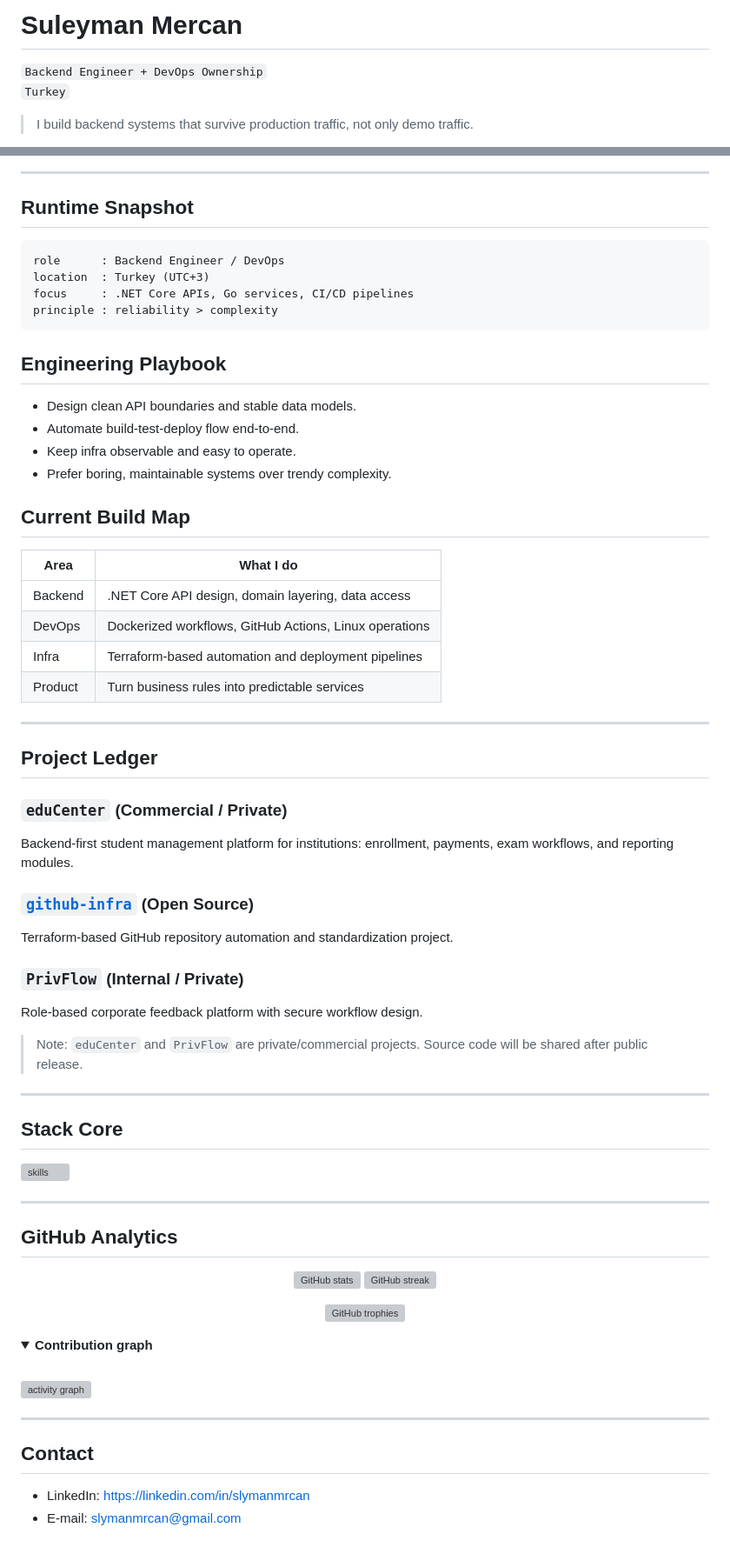
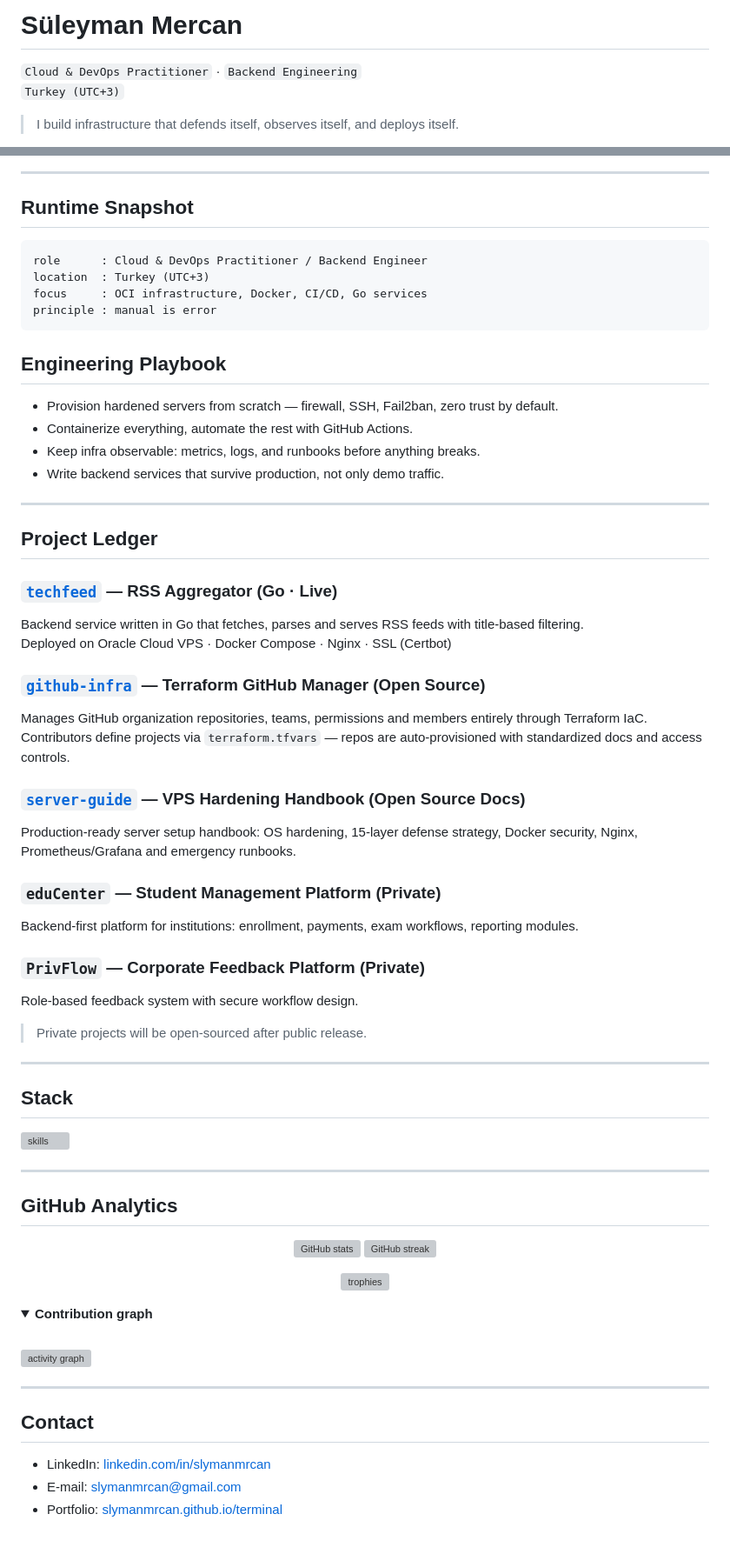
Before and after one commit to slymanmrcan/slymanmrcan, a Markdown page: README.md, 2 parts joined by grey strips. Shown at 87% size. Rendered like a GitHub page; folded sections open; grey boxes are pictures that could not be loaded.

Commit message:
update readme [main]

````diff
--- a/README.md
+++ b/README.md
@@ -1,9 +1,8 @@
-# Suleyman Mercan
+# Süleyman Mercan
+`Cloud & DevOps Practitioner` · `Backend Engineering`
+`Turkey (UTC+3)`
 
-`Backend Engineer + DevOps Ownership`
-`Turkey`
-
-> I build backend systems that survive production traffic, not only demo traffic.
+> I build infrastructure that defends itself, observes itself, and deploys itself.
 
 <p>
   <a href="https://github.com/slymanmrcan"><img alt="followers" src="https://img.shields.io/github/followers/slymanmrcan?style=flat-square"></a>
@@ -15,47 +15,45 @@
 ---
 
 ## Runtime Snapshot
-
 ```txt
-role      : Backend Engineer / DevOps
+role      : Cloud & DevOps Practitioner / Backend Engineer
 location  : Turkey (UTC+3)
-focus     : .NET Core APIs, Go services, CI/CD pipelines
-principle : reliability > complexity
+focus     : OCI infrastructure, Docker, CI/CD, Go services
+principle : manual is error
 ```
 
 ## Engineering Playbook
 
-- Design clean API boundaries and stable data models.
-- Automate build-test-deploy flow end-to-end.
-- Keep infra observable and easy to operate.
-- Prefer boring, maintainable systems over trendy complexity.
-
-## Current Build Map
-
-| Area | What I do |
-| --- | --- |
-| Backend | .NET Core API design, domain layering, data access |
-| DevOps | Dockerized workflows, GitHub Actions, Linux operations |
-| Infra | Terraform-based automation and deployment pipelines |
-| Product | Turn business rules into predictable services |
+- Provision hardened servers from scratch — firewall, SSH, Fail2ban, zero trust by default.
+- Containerize everything, automate the rest with GitHub Actions.
+- Keep infra observable: metrics, logs, and runbooks before anything breaks.
+- Write backend services that survive production, not only demo traffic.
 
 ---
 
 ## Project Ledger
 
-### `eduCenter` (Commercial / Private)
-Backend-first student management platform for institutions: enrollment, payments, exam workflows, and reporting modules.
+### [`techfeed`](https://techfeed.is-app.com) — RSS Aggregator (Go · Live)
+Backend service written in Go that fetches, parses and serves RSS feeds with title-based filtering.
+Deployed on Oracle Cloud VPS · Docker Compose · Nginx · SSL (Certbot)
 
-### [`github-infra`](https://github.com/slymanmrcan/github-infra) (Open Source)
-Terraform-based GitHub repository automation and standardization project.
+### [`github-infra`](https://github.com/Bilgisayar-Kavramlari-Toplulugu/github-infra) — Terraform GitHub Manager (Open Source)
+Manages GitHub organization repositories, teams, permissions and members entirely through Terraform IaC.
+Contributors define projects via `terraform.tfvars` — repos are auto-provisioned with standardized docs and access controls.
 
-### `PrivFlow` (Internal / Private)
-Role-based corporate feedback platform with secure workflow design.
+### [`server-guide`](https://suleymanmrcn.github.io/server-guide/) — VPS Hardening Handbook (Open Source Docs)
+Production-ready server setup handbook: OS hardening, 15-layer defense strategy, Docker security, Nginx, Prometheus/Grafana and emergency runbooks.
 
-> Note: `eduCenter` and `PrivFlow` are private/commercial projects. Source code will be shared after public release.
+### `eduCenter` — Student Management Platform (Private)
+Backend-first platform for institutions: enrollment, payments, exam workflows, reporting modules.
+
+### `PrivFlow` — Corporate Feedback Platform (Private)
+Role-based feedback system with secure workflow design.
+
+> Private projects will be open-sourced after public release.
 
 ---
 
-## Stack Core
+## Stack
 
 <p>
@@ -70,8 +68,9 @@ Role-based corporate feedback platform with secure workflow design.
   <img width="49%" src="https://github-readme-stats.vercel.app/api?username=slymanmrcan&show_icons=true&theme=dark&hide_border=true" alt="GitHub stats">
   <img width="49%" src="https://streak-stats.demolab.com?user=slymanmrcan&theme=dark&hide_border=true" alt="GitHub streak">
 </p>
+
 <p align="center">
-  <img width="95%" src="https://github-profile-trophy.vercel.app/?username=slymanmrcan&theme=darkhub&no-frame=true&row=1&column=7" alt="GitHub trophies">
+  <img width="95%" src="https://github-profile-trophy.vercel.app/?username=slymanmrcan&theme=darkhub&no-frame=true&row=1&column=7" alt="trophies">
 </p>
 
 <details>
@@ -84,5 +83,6 @@ Role-based corporate feedback platform with secure workflow design.
 
 ## Contact
 
-- LinkedIn: https://linkedin.com/in/slymanmrcan
+- LinkedIn: [linkedin.com/in/slymanmrcan](https://linkedin.com/in/slymanmrcan)
 - E-mail: slymanmrcan@gmail.com
+- Portfolio: [slymanmrcan.github.io/terminal](https://slymanmrcan.github.io/terminal)
````
Also changed, not shown: other parts of README.md (+2 -1 lines).
